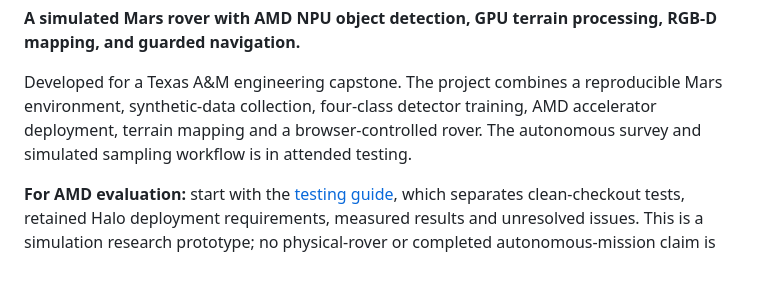
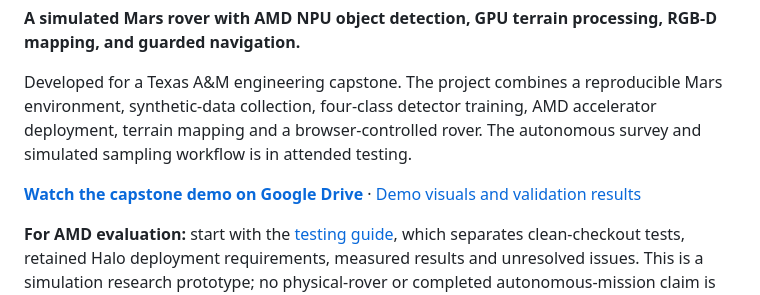
Before and after one commit to ian-benge/AMD-Powered-Physical-AI-Robotics, a Markdown page: README.md, the part around the change. Rendered like a GitHub page; blank space fills up the shorter version.

Commit message:
Add the capstone demo video and validation visuals

```diff
--- a/README.md
+++ b/README.md
@@ -9,6 +9,8 @@
 **A simulated Mars rover with AMD NPU object detection, GPU terrain processing, RGB-D mapping, and guarded navigation.**
 
 Developed for a Texas A&M engineering capstone. The project combines a reproducible Mars environment, synthetic-data collection, four-class detector training, AMD accelerator deployment, terrain mapping and a browser-controlled rover. The autonomous survey and simulated sampling workflow is in attended testing.
+
+**[Watch the capstone demo on Google Drive](https://drive.google.com/file/d/1fzdO_vHzRV3fEmbq78xAgBsiyACJd2Ww/view?usp=sharing)** · [Demo visuals and validation results](docs/VERIFICATION.md#demo-visuals-and-validation)
 
 **For AMD evaluation:** start with the [testing guide](docs/AMD_TESTING_GUIDE.md), which separates clean-checkout tests, retained Halo deployment requirements, measured results and unresolved issues. This is a simulation research prototype; no physical-rover or completed autonomous-mission claim is made.
 
```
Also changed, not shown: docs/VERIFICATION.md (+22 -0 lines), docs/media/demo-terrain-dashboard.png (added), docs/media/npu-detection-validation.png (added), docs/media/terrain-map-validation.png (added).
